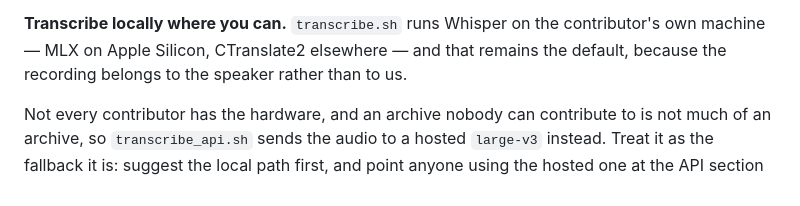
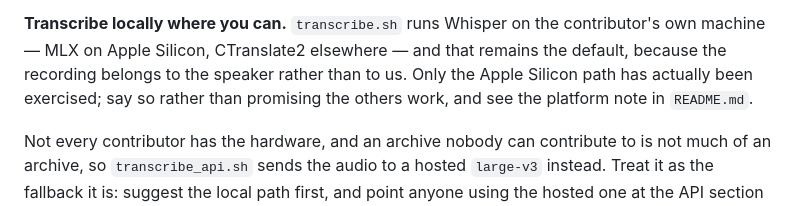
Before and after one commit to jcpinto54/agntcon-mcpcon-transcripts, a Markdown page: AGENTS.md, the part around the change. GitHub-like rendering.

```diff
--- a/AGENTS.md
+++ b/AGENTS.md
@@ -67,7 +67,9 @@ confidently mislabelled transcript is worse than an unlabelled one.
 **Transcribe locally where you can.** `transcribe.sh` runs Whisper on the
 contributor's own machine — MLX on Apple Silicon, CTranslate2 elsewhere — and
 that remains the default, because the recording belongs to the speaker rather
-than to us.
+than to us. Only the Apple Silicon path has actually been exercised; say so
+rather than promising the others work, and see the platform note in
+`README.md`.
 
 Not every contributor has the hardware, and an archive nobody can contribute
 to is not much of an archive, so `transcribe_api.sh` sends the audio to a
```
Also changed, not shown: CONTRIBUTING.md (+3 -1 lines), README.md (+20 -0 lines).
